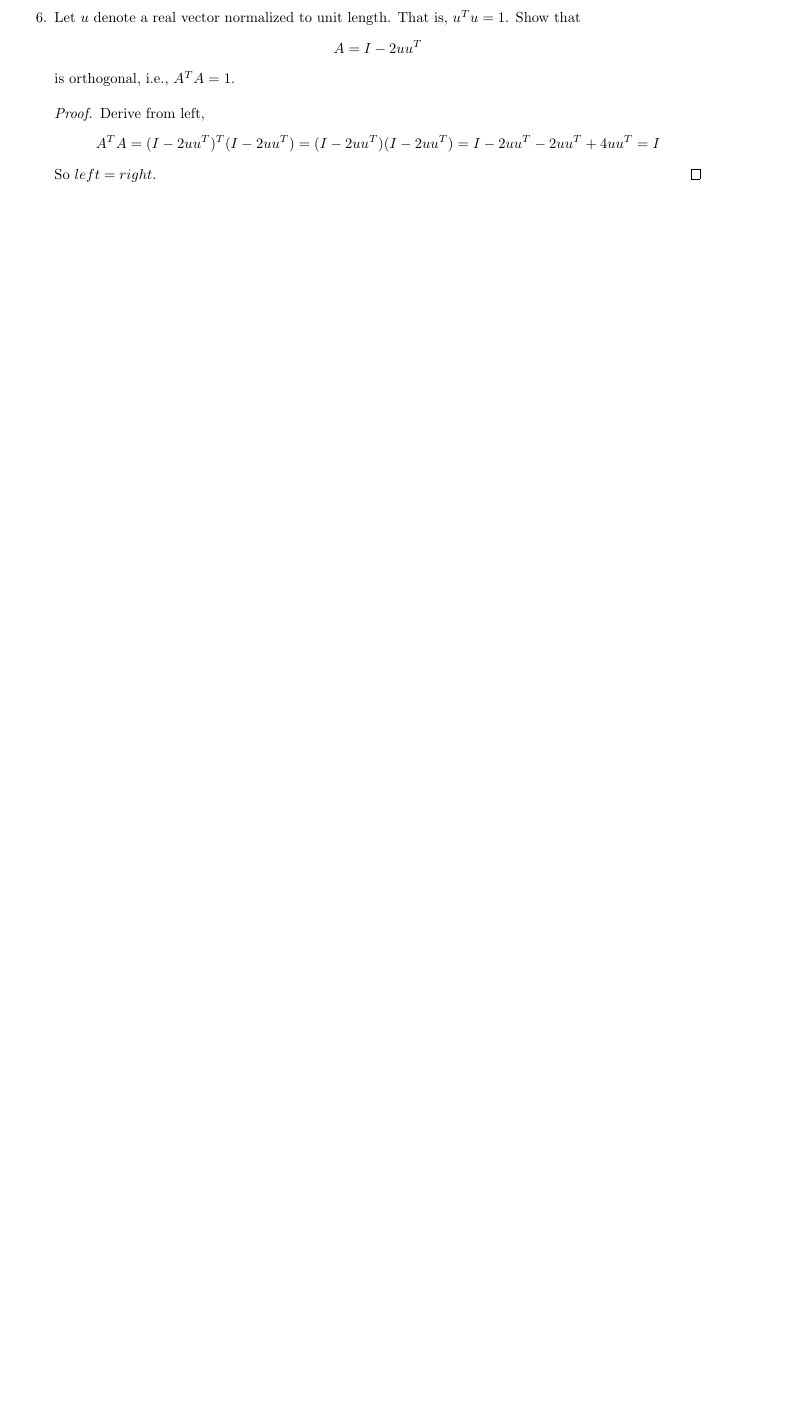
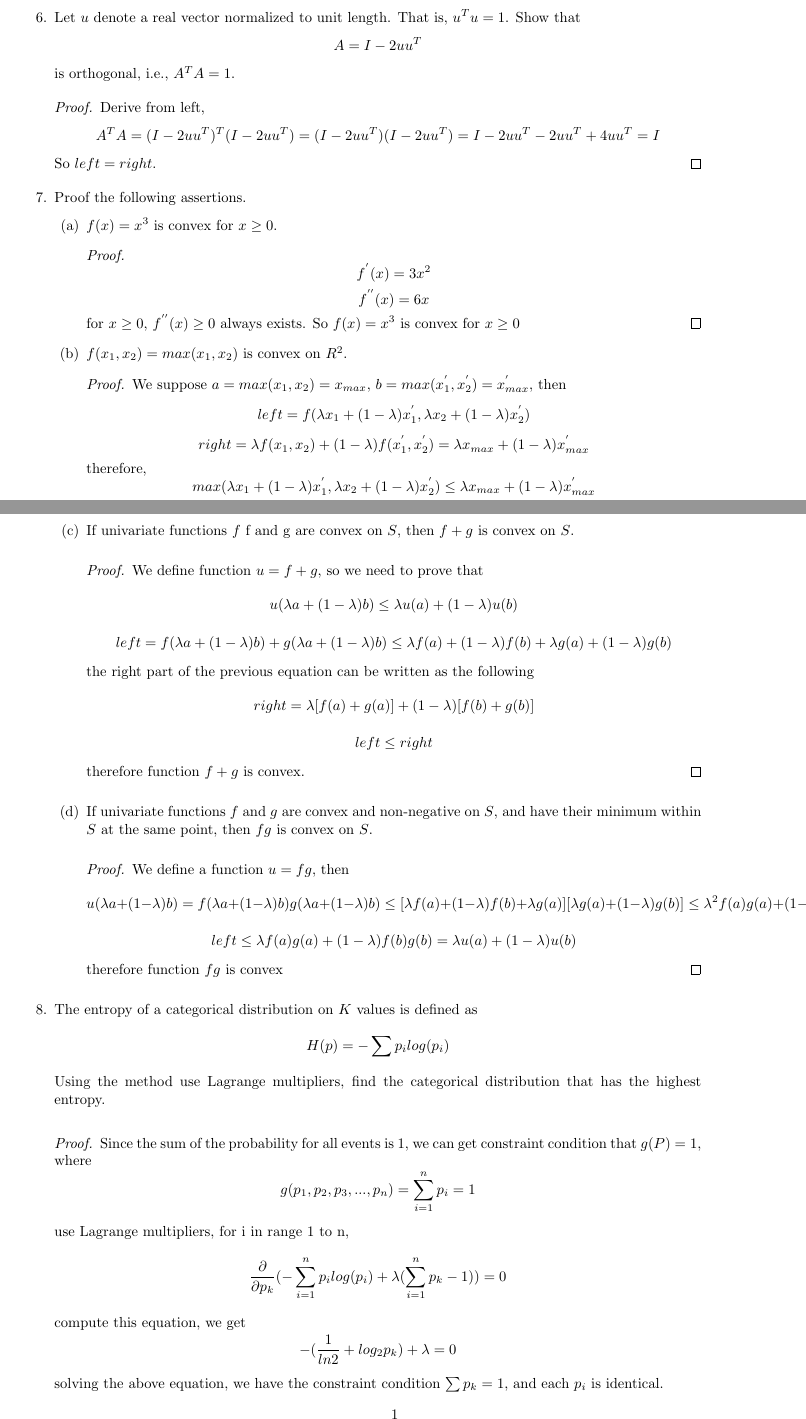
Before and after one commit to Hikaru518/statistical_ML, a LaTeX book (proj1/latexWriteup/HW.tex): part of page 4 of 14 before the commit and two parts of pages 4 and 5 of 15 after it, the two joined at a grey line, cut so that both start at the same text, the shorter picture padded with empty space. Compiled offline with pdfLaTeX.

Commit message:
add two missing problems

```diff
--- a/proj1/latexWriteup/HW.tex
+++ b/proj1/latexWriteup/HW.tex
@@ -277,7 +277,55 @@ is orthogonal, i.e., $A^T A = 1$.
 	$$A^T A = (I-2u u^T)^T(I-2u u^T) =(I-2u u^T)(I-2u u^T) = I-2u u^T - 2u u^T + 4 u u^T = I$$
 	So $left = right$.
 \end{proof}
-
+\item Proof the following assertions.
+\begin{enumerate}
+	\item $f(x)=x^3$ is convex for $x\geq0$.
+	\begin{proof}
+		$$f^{'}(x)=3x^2$$
+		$$f^{''}(x)=6x$$
+		for $x\geq0$, $f^{''}(x)\geq0$ always exists. So $f(x)=x^3$ is convex for $x\geq0$
+	\end{proof}
+	\item $f(x_1,x_2) = max(x_1,x_2)$ is convex on $R^2$.
+	\begin{proof}
+		We suppose $a= max(x_1, x_2) = x_{max}$, $b = max(x^{'}_1,x^{'}_2)=x^{'}_{max}$, then
+		$$left = f(\lambda x_1 + (1-\lambda) x^{'}_1 , \lambda x_2 + (1-\lambda) x^{'}_2)$$
+		$$right = \lambda f(x_1,x_2) + (1 - \lambda) f(x^{'}_1,x^{'}_2)=\lambda x_{max} + (1-\lambda) x^{'}_{max}$$
+		therefore,
+		$$max(\lambda x_1 + (1-\lambda) x^{'}_1 , \lambda x_2 + (1-\lambda) x^{'}_2) \leq \lambda x_{max} + (1-\lambda) x^{'}_{max}$$
+		$f(x_1,x_2) = max(x_1,x_2)$ is convex on $R^2$.
+	\end{proof}
+	\item If univariate functions $f$ f and g are convex on $S$, then $f+g$ is convex on $S$.
+	\begin{proof}
+		We define function $u = f+g$, so we need to prove that
+		$$u(\lambda a + (1-\lambda) b ) \leq \lambda u(a) + (1-\lambda) u(b)$$
+		$$ left = f(\lambda a + (1-\lambda) b)+ g(\lambda a + (1-\lambda) b) \leq \lambda f(a) + (1-\lambda) f(b) +\lambda g(a) + (1-\lambda) g(b)$$
+		the right part of the previous equation can be written as the following
+		$$right = \lambda[f(a)+g(a)] + (1-\lambda)[f(b)+g(b)]$$
+		$$left \leq right$$
+		therefore function $f+g$ is convex.
+	\end{proof}
+	\item If univariate functions $f$ and $g$ are convex and non-negative on $S$, and have their minimum within $S$ at the same point, then $fg$ is convex on $S$.
+	\begin{proof}
+		We define a function $u=fg$, then
+		$$u(\lambda a + (1-\lambda) b ) = f(\lambda a + (1-\lambda) b) g(\lambda a + (1-\lambda) b) \leq [\lambda f(a) + (1-\lambda) f(b) +\lambda g(a)] [\lambda g(a) + (1-\lambda) g(b)]\leq \lambda^2 f(a)g(a) + (1-\lambda)^2 f(b)g(b)$$
+		$$ left \leq \lambda f(a)g(a) + (1-\lambda)f(b)g(b) = \lambda u(a) + (1-\lambda)u(b)$$
+		therefore function  $fg$ is convex
+	\end{proof}
+\end{enumerate}
+\item The entropy of a categorical distribution on $K$ values is defined as
+$$H(p)=-\sum p_i log(p_i)$$
+Using the method use Lagrange multipliers, find the categorical distribution that has the highest entropy.
+\begin{proof}
+	Since the sum of the probability for all events is 1, we can get constraint condition that $g(P)=1$, where
+	$$g(p_1,p_2, p_3,...,p_n)=\sum_{i=1}^{n} p_i = 1 $$
+	use Lagrange multipliers, for i in range 1 to n,
+	$$\frac{\partial}{\partial p_k}(-\sum_{i=1}^{n}p_i log(p_i) + \lambda(\sum_{i=1}^{n}p_k -1))=0$$
+	compute this equation, we get
+	$$-(\frac{1}{ln 2 }+ log_2 p_k)+ \lambda = 0$$
+	solving the above equation, we have the constraint condition $\sum p_k =1$, and each $p_i$ is identical.
+	$$ p_k = \frac{1}{n}$$
+	therefore, we have proved that the Uniform distribution has the highest entropy.
+\end{proof}
 \end{enumerate}
 
 %% part1
```
Also changed, not shown: proj1/latexWriteup/HW.pdf, proj1/latexWriteup/HW.tex (12 more changed lines), 3 other files.
